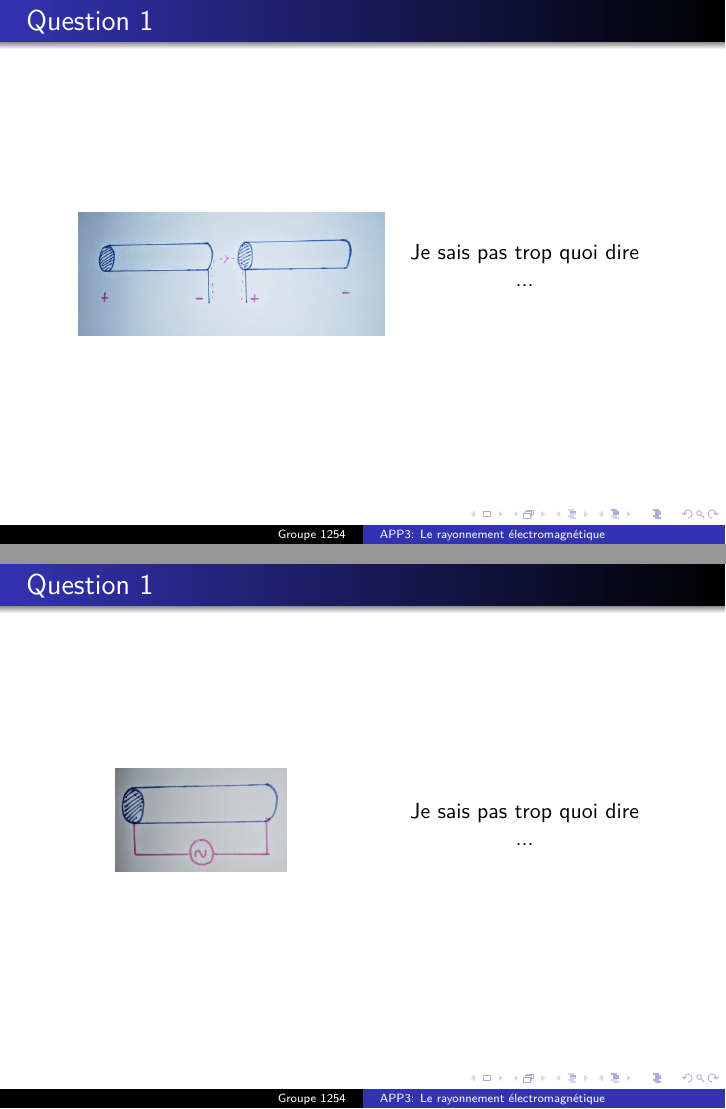
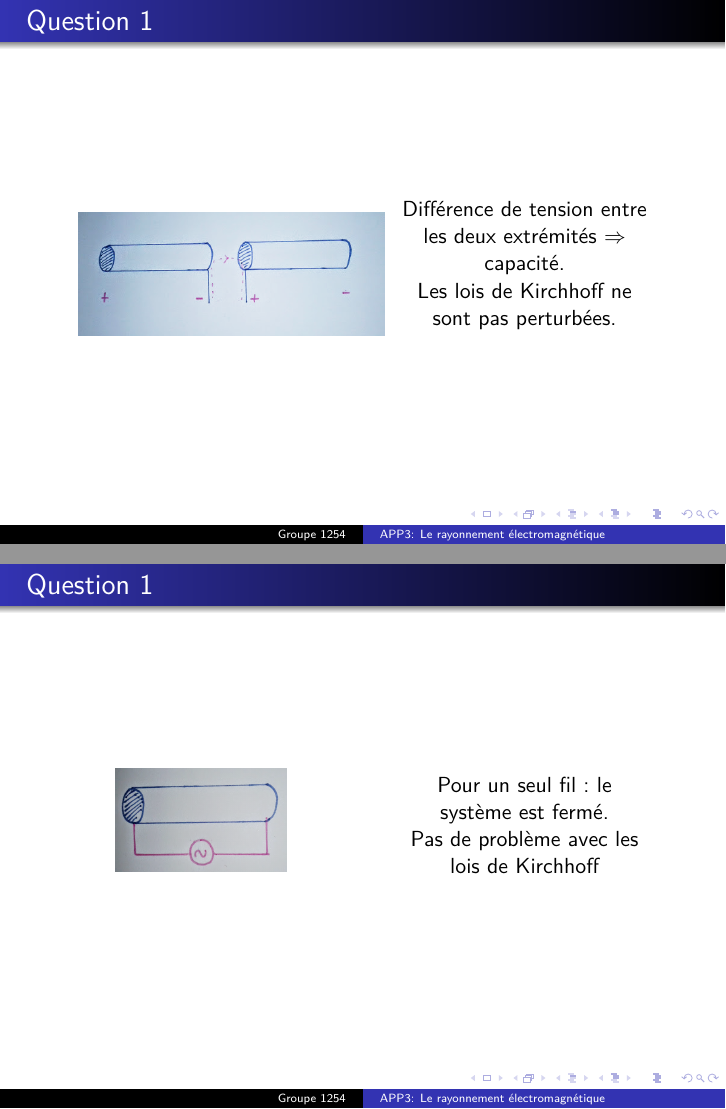
Before and after one commit to lpaulus/Slide_Physique1, LaTeX slides (Slide3/APP3.tex): pages 2 and 3 of 6, joined at a grey line. Compiled offline with pdfLaTeX.

Commit message:
Ajout texte slide 1 & 2

```diff
--- a/Slide3/APP3.tex
+++ b/Slide3/APP3.tex
@@ -30,7 +30,8 @@
         	\end{column}
         	\begin{column}{0.40\textwidth}
 			\begin{center}
-	    Je sais pas trop quoi dire ...
+	    Différence de tension entre les deux extrémités $\Rightarrow$ capacité.
+	    \\Les lois de Kirchhoff ne sont pas perturbées.
         	\end{center}
         	\end{column}
         	\end{columns}
@@ -45,7 +46,8 @@
         	\end{column}
         	\begin{column}{0.40\textwidth}
 			\begin{center}
-	    Je sais pas trop quoi dire ...
+	    Pour un seul fil: le système est fermé.
+	    \\Pas de problème avec les lois de Kirchhoff
         	\end{center}
         	\end{column}
         	\end{columns}
```
Also changed, not shown: Slide3/APP3.pdf.
